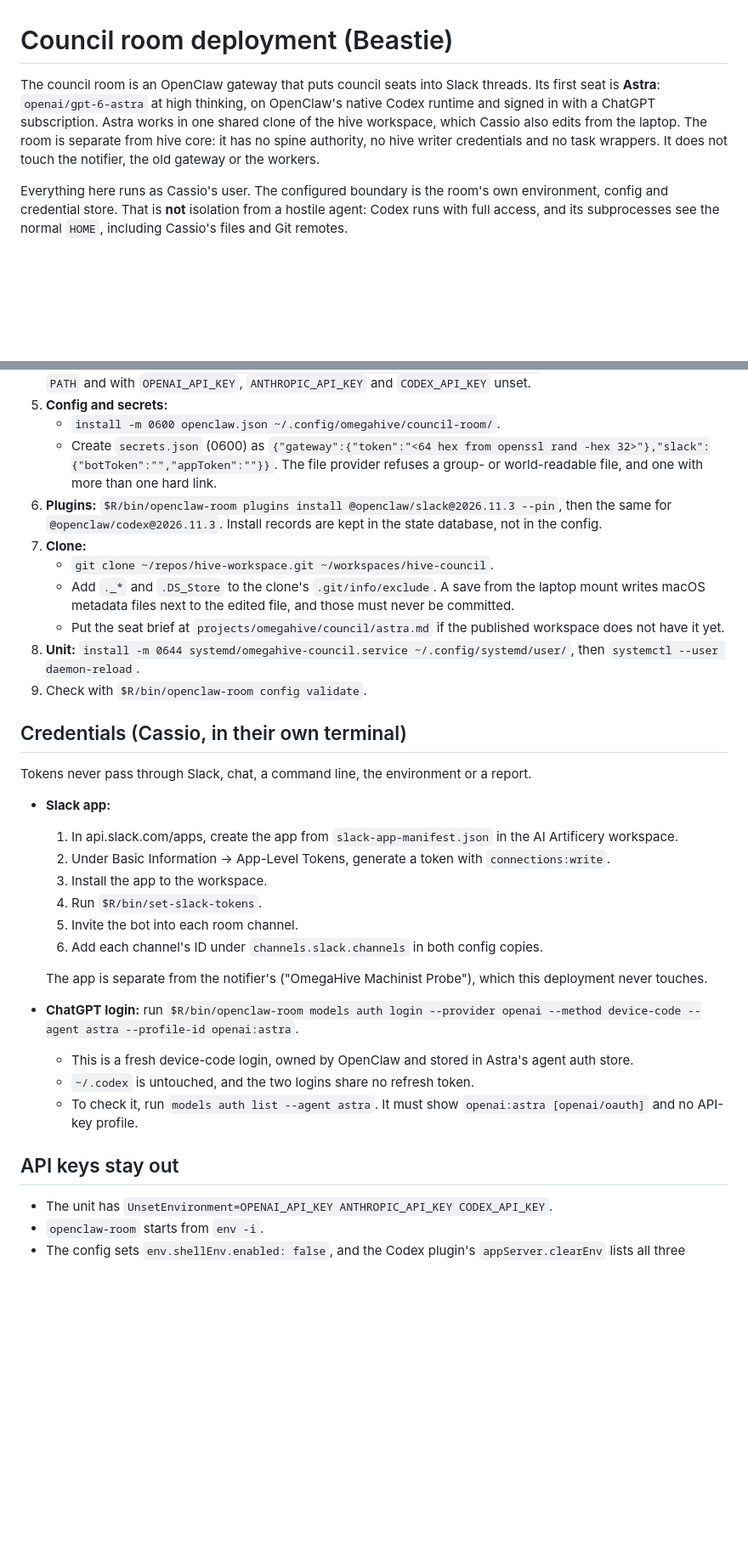
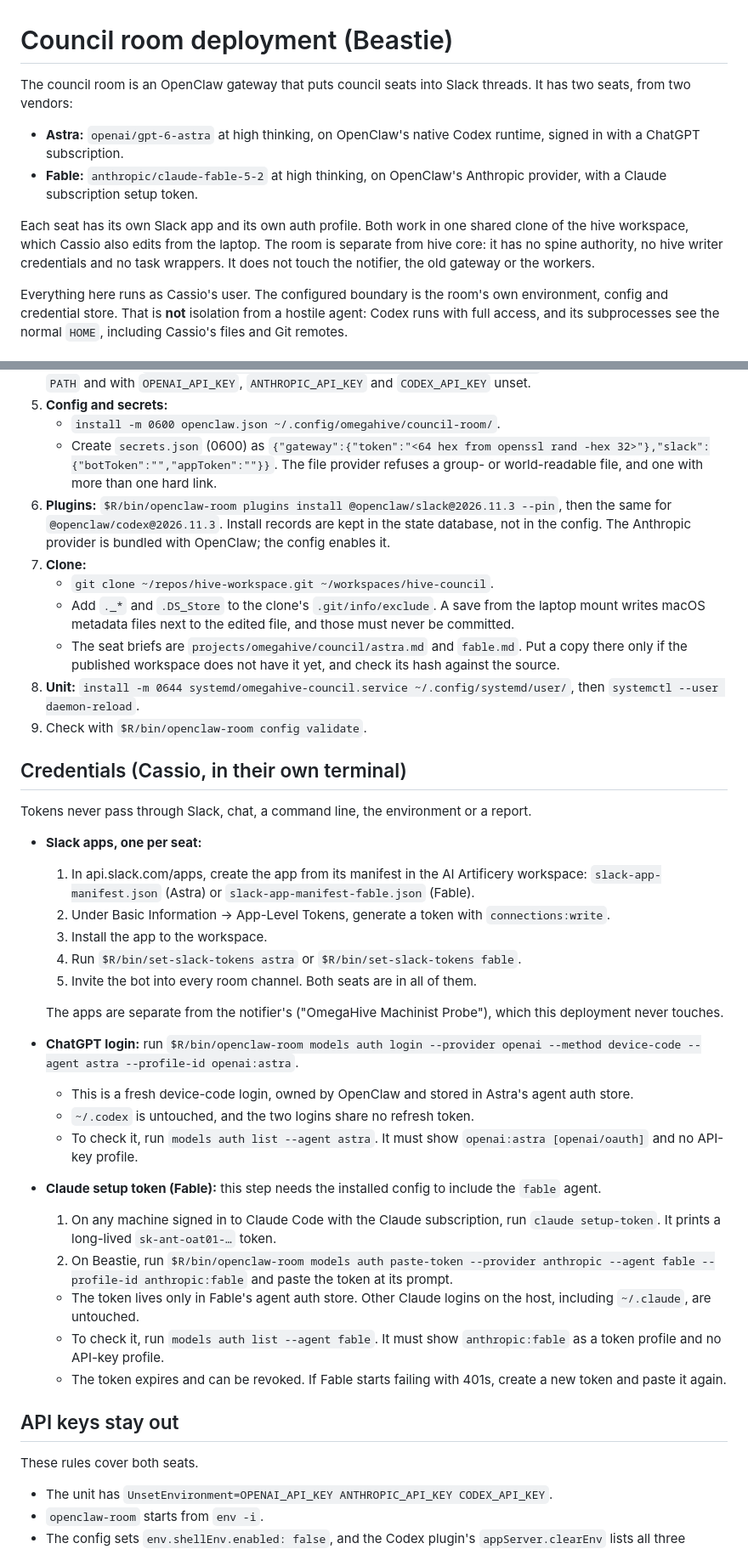
Before and after one commit to cassiopenachin/omegahive, a Markdown page: deploy/council-room/README.md, 2 parts joined by grey strips. Shown at 85% size. Drawn GitHub-style; blank space fills up the shorter version.

```diff
--- a/deploy/council-room/README.md
+++ b/deploy/council-room/README.md
@@ -1,6 +1,11 @@
 # Council room deployment (Beastie)
 
-The council room is an OpenClaw gateway that puts council seats into Slack threads. Its first seat is **Astra**: `openai/gpt-6-astra` at high thinking, on OpenClaw's native Codex runtime and signed in with a ChatGPT subscription. Astra works in one shared clone of the hive workspace, which Cassio also edits from the laptop. The room is separate from hive core: it has no spine authority, no hive writer credentials and no task wrappers. It does not touch the notifier, the old gateway or the workers.
+The council room is an OpenClaw gateway that puts council seats into Slack threads. It has two seats, from two vendors:
+
+- **Astra:** `openai/gpt-6-astra` at high thinking, on OpenClaw's native Codex runtime, signed in with a ChatGPT subscription.
+- **Fable:** `anthropic/claude-fable-5-2` at high thinking, on OpenClaw's Anthropic provider, with a Claude subscription setup token.
+
+Each seat has its own Slack app and its own auth profile. Both work in one shared clone of the hive workspace, which Cassio also edits from the laptop. The room is separate from hive core: it has no spine authority, no hive writer credentials and no task wrappers. It does not touch the notifier, the old gateway or the workers.
 
 Everything here runs as Cassio's user. The configured boundary is the room's own environment, config and credential store. That is **not** isolation from a hostile agent: Codex runs with full access, and its subprocesses see the normal `HOME`, including Cassio's files and Git remotes.
 
@@ -33,11 +39,11 @@ The gateway listens on loopback port 18795, using token auth with Tailscale off.
 5. **Config and secrets:**
    - `install -m 0600 openclaw.json ~/.config/omegahive/council-room/`.
    - Create `secrets.json` (0600) as `{"gateway":{"token":"<64 hex from openssl rand -hex 32>"},"slack":{"botToken":"","appToken":""}}`. The file provider refuses a group- or world-readable file, and one with more than one hard link.
-6. **Plugins:** `$R/bin/openclaw-room plugins install @openclaw/slack@2026.11.3 --pin`, then the same for `@openclaw/codex@2026.11.3`. Install records are kept in the state database, not in the config.
+6. **Plugins:** `$R/bin/openclaw-room plugins install @openclaw/slack@2026.11.3 --pin`, then the same for `@openclaw/codex@2026.11.3`. Install records are kept in the state database, not in the config. The Anthropic provider is bundled with OpenClaw; the config enables it.
 7. **Clone:**
    - `git clone ~/repos/hive-workspace.git ~/workspaces/hive-council`.
    - Add `._*` and `.DS_Store` to the clone's `.git/info/exclude`. A save from the laptop mount writes macOS metadata files next to the edited file, and those must never be committed.
-   - Put the seat brief at `projects/omegahive/council/astra.md` if the published workspace does not have it yet.
+   - The seat briefs are `projects/omegahive/council/astra.md` and `fable.md`. Put a copy there only if the published workspace does not have it yet, and check its hash against the source.
 8. **Unit:** `install -m 0644 systemd/omegahive-council.service ~/.config/systemd/user/`, then `systemctl --user daemon-reload`.
 9. Check with `$R/bin/openclaw-room config validate`.
 
@@ -45,21 +51,28 @@ The gateway listens on loopback port 18795, using token auth with Tailscale off.
 
 Tokens never pass through Slack, chat, a command line, the environment or a report.
 
-- **Slack app:**
-  1. In api.slack.com/apps, create the app from `slack-app-manifest.json` in the AI Artificery workspace.
+- **Slack apps, one per seat:**
+  1. In api.slack.com/apps, create the app from its manifest in the AI Artificery workspace: `slack-app-manifest.json` (Astra) or `slack-app-manifest-fable.json` (Fable).
   2. Under Basic Information → App-Level Tokens, generate a token with `connections:write`.
   3. Install the app to the workspace.
-  4. Run `$R/bin/set-slack-tokens`.
-  5. Invite the bot into each room channel.
-  6. Add each channel's ID under `channels.slack.channels` in both config copies.
+  4. Run `$R/bin/set-slack-tokens astra` or `$R/bin/set-slack-tokens fable`.
+  5. Invite the bot into every room channel. Both seats are in all of them.
 
-  The app is separate from the notifier's ("OmegaHive Machinist Probe"), which this deployment never touches.
+  The apps are separate from the notifier's ("OmegaHive Machinist Probe"), which this deployment never touches.
 - **ChatGPT login:** run `$R/bin/openclaw-room models auth login --provider openai --method device-code --agent astra --profile-id openai:astra`.
   - This is a fresh device-code login, owned by OpenClaw and stored in Astra's agent auth store.
   - `~/.codex` is untouched, and the two logins share no refresh token.
   - To check it, run `models auth list --agent astra`. It must show `openai:astra [openai/oauth]` and no API-key profile.
+- **Claude setup token (Fable):** this step needs the installed config to include the `fable` agent.
+  1. On any machine signed in to Claude Code with the Claude subscription, run `claude setup-token`. It prints a long-lived `sk-ant-oat01-…` token.
+  2. On Beastie, run `$R/bin/openclaw-room models auth paste-token --provider anthropic --agent fable --profile-id anthropic:fable` and paste the token at its prompt.
+  - The token lives only in Fable's agent auth store. Other Claude logins on the host, including `~/.claude`, are untouched.
+  - To check it, run `models auth list --agent fable`. It must show `anthropic:fable` as a token profile and no API-key profile.
+  - The token expires and can be revoked. If Fable starts failing with 401s, create a new token and paste it again.
 
 ## API keys stay out
+
+These rules cover both seats.
 
 - The unit has `UnsetEnvironment=OPENAI_API_KEY ANTHROPIC_API_KEY CODEX_API_KEY`.
 - `openclaw-room` starts from `env -i`.
```
Also changed, not shown: other parts of deploy/council-room/README.md (+60 -10 lines).
